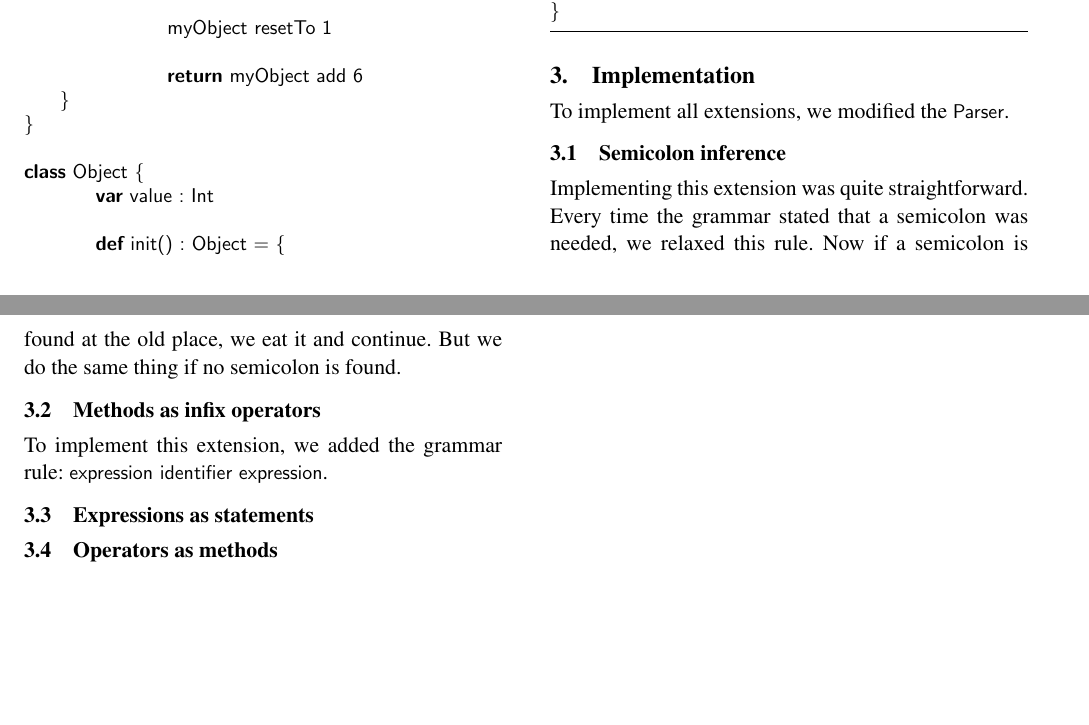
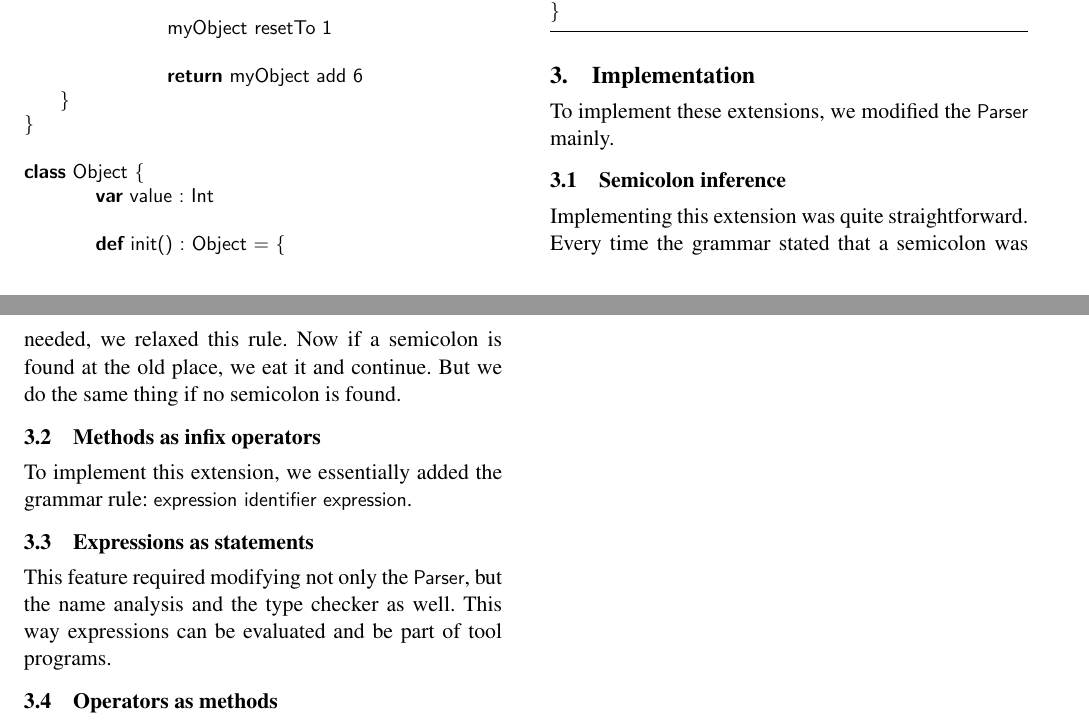
Before and after one commit to gluthier/clp2015-group16, a LaTeX paper (report-template/report.tex, which reads report-template/implementation.tex): two parts of pages 2 and 3 of 3, joined at a grey line, cut so that both start at the same text, the shorter picture padded with empty space. Compiled offline with pdfLaTeX; a missing font is replaced by an installed copy or a similar font.

Commit message:
implementation

```diff
--- a/report-template/implementation.tex
+++ b/report-template/implementation.tex
@@ -1,12 +1,13 @@
-To implement all extensions, we modified the \lstinline$Parser$.
+To implement these extensions, we modified the \lstinline$Parser$ mainly.
 
 \subsection{Semicolon inference}
 Implementing this extension was quite straightforward. Every time the grammar stated that a semicolon was needed, we relaxed this rule. Now if a semicolon is found at the old place, we eat it and continue. But we do the same thing if no semicolon is found.
 
 \subsection{Methods as infix operators}
-To implement this extension, we added the grammar rule: \lstinline$expression identifier expression$.
+To implement this extension, we essentially added the grammar rule: \lstinline$expression identifier expression$.
 
 \subsection{Expressions as statements}
+This feature required modifying not only the \lstinline$Parser$, but the name analysis and the type checker as well. This way expressions can be evaluated and be part of tool programs.
 
 \subsection{Operators as methods}
 To implement this extension, we first modified the parsing of a method declaration. After the \lstinline$DEF$ token, we check if an operator was following. If it is the case, we eat it and add an \lstinline$Identifier$ corresponding to the operator. If it is not the case, we parse a simple \lstinline$Identifier$. Then, for the method calls, we added some cases when we found a \lstinline$DOT$ in the code. If an operator was following, we interpreted it as a method call with the corresponding \lstinline$Identifier$.
```
Also changed, not shown: report-template/report.pdf.
